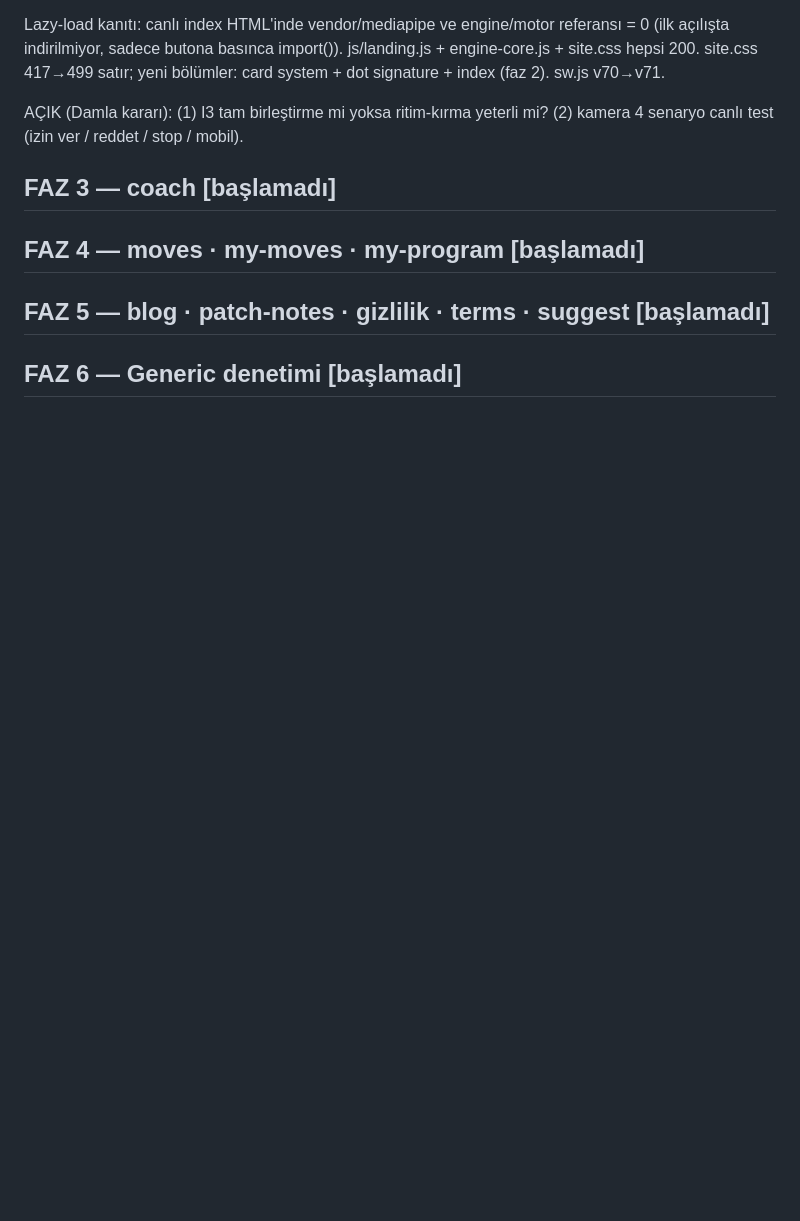
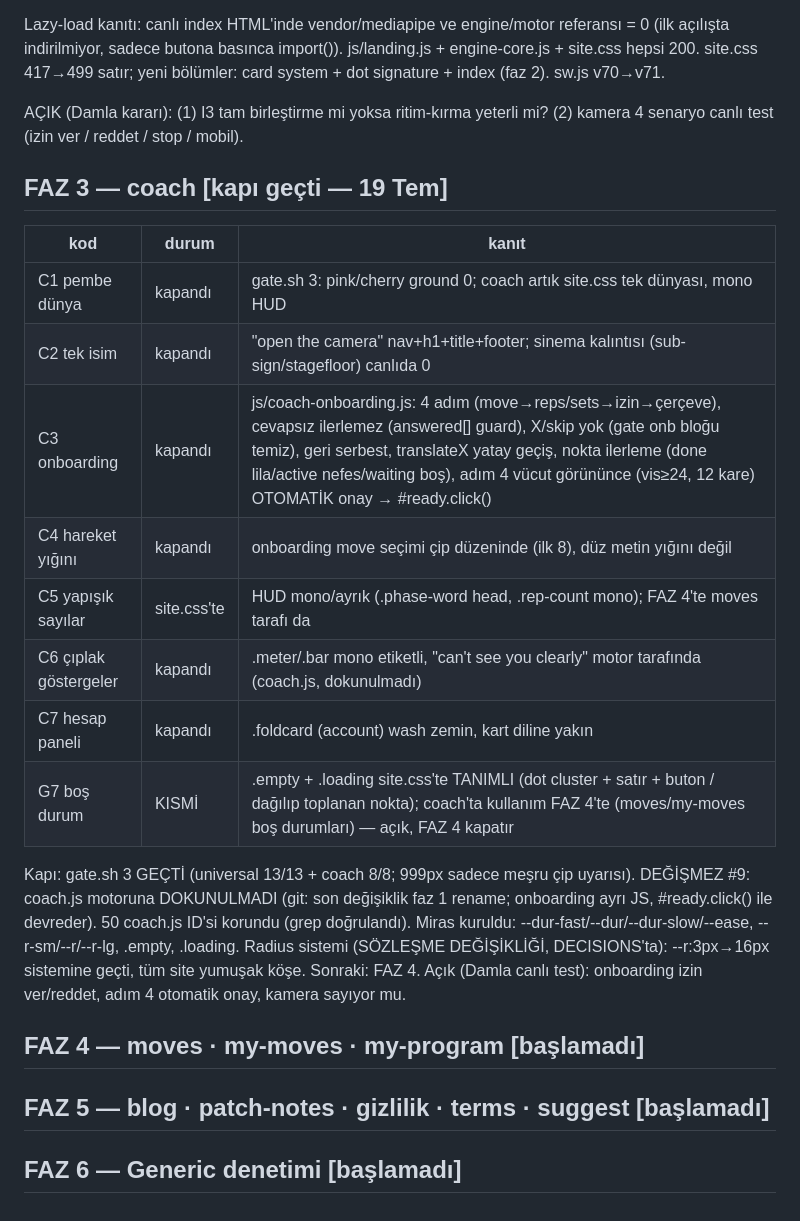
Before and after one commit to nosey-dewdrop/gymgyme, a Markdown page: STATUS.md, the part around the change. Drawn GitHub-style; blank space fills up the shorter version.

Commit message:
docs: faz 3 status

```diff
--- a/STATUS.md
+++ b/STATUS.md
@@ -79,7 +79,23 @@ sw.js v70→v71.
 
 AÇIK (Damla kararı): (1) I3 tam birleştirme mi yoksa ritim-kırma yeterli mi? (2) kamera 4 senaryo canlı test (izin ver / reddet / stop / mobil).
 
-## FAZ 3 — coach   [başlamadı]
+## FAZ 3 — coach   [kapı geçti — 19 Tem]
+| kod | durum | kanıt |
+|-----|-------|------|
+| C1 pembe dünya | kapandı | gate.sh 3: pink/cherry ground 0; coach artık site.css tek dünyası, mono HUD |
+| C2 tek isim | kapandı | "open the camera" nav+h1+title+footer; sinema kalıntısı (sub-sign/stagefloor) canlıda 0 |
+| C3 onboarding | kapandı | js/coach-onboarding.js: 4 adım (move→reps/sets→izin→çerçeve), cevapsız ilerlemez (answered[] guard), X/skip yok (gate onb bloğu temiz), geri serbest, translateX yatay geçiş, nokta ilerleme (done lila/active nefes/waiting boş), adım 4 vücut görününce (vis≥24, 12 kare) OTOMATİK onay → #ready.click() |
+| C4 hareket yığını | kapandı | onboarding move seçimi çip düzeninde (ilk 8), düz metin yığını değil |
+| C5 yapışık sayılar | site.css'te | HUD mono/ayrık (.phase-word head, .rep-count mono); FAZ 4'te moves tarafı da |
+| C6 çıplak göstergeler | kapandı | .meter/.bar mono etiketli, "can't see you clearly" motor tarafında (coach.js, dokunulmadı) |
+| C7 hesap paneli | kapandı | .foldcard (account) wash zemin, kart diline yakın |
+| G7 boş durum | KISMİ | .empty + .loading site.css'te TANIMLI (dot cluster + satır + buton / dağılıp toplanan nokta); coach'ta kullanım FAZ 4'te (moves/my-moves boş durumları) — açık, FAZ 4 kapatır |
+Kapı: gate.sh 3 GEÇTİ (universal 13/13 + coach 8/8; 999px sadece meşru çip uyarısı).
+DEĞİŞMEZ #9: coach.js motoruna DOKUNULMADI (git: son değişiklik faz 1 rename; onboarding ayrı JS, #ready.click() ile devreder). 50 coach.js ID'si korundu (grep doğrulandı).
+Miras kuruldu: --dur-fast/--dur/--dur-slow/--ease, --r-sm/--r/--r-lg, .empty, .loading.
+Radius sistemi (SÖZLEŞME DEĞİŞİKLİĞİ, DECISIONS'ta): --r:3px→16px sistemine geçti, tüm site yumuşak köşe.
+Sonraki: FAZ 4.
+Açık (Damla canlı test): onboarding izin ver/reddet, adım 4 otomatik onay, kamera sayıyor mu.
 ## FAZ 4 — moves · my-moves · my-program   [başlamadı]
 ## FAZ 5 — blog · patch-notes · gizlilik · terms · suggest   [başlamadı]
 ## FAZ 6 — Generic denetimi   [başlamadı]
```
